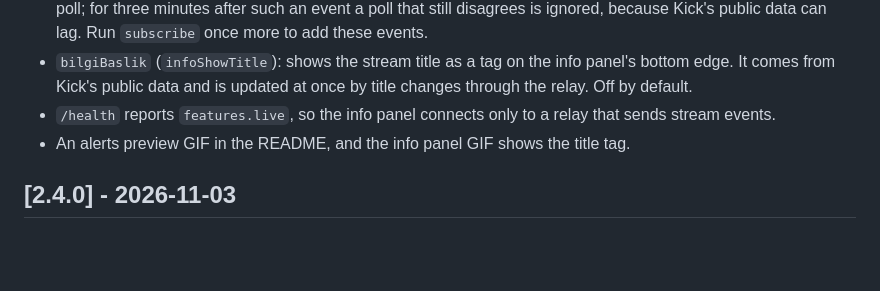
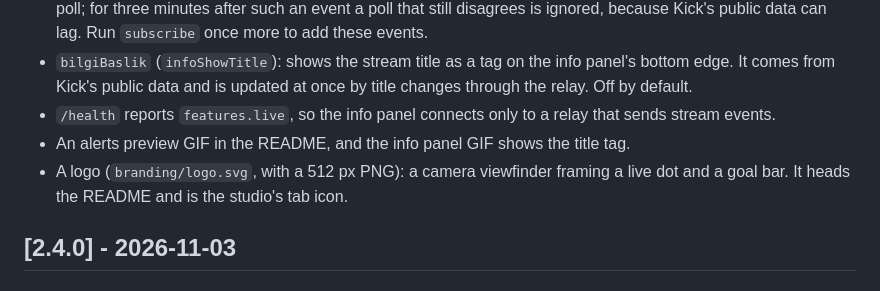
Before and after one commit to IACBI/kick-streamer-overlays, a Markdown page: CHANGELOG.md, the part around the change. Drawn GitHub-style; blank space fills up the shorter version.

```diff
--- a/CHANGELOG.md
+++ b/CHANGELOG.md
@@ -22,6 +22,7 @@ All notable changes to this project are listed here. The format follows [Keep a
 - `bilgiBaslik` (`infoShowTitle`): shows the stream title as a tag on the info panel's bottom edge. It comes from Kick's public data and is updated at once by title changes through the relay. Off by default.
 - `/health` reports `features.live`, so the info panel connects only to a relay that sends stream events.
 - An alerts preview GIF in the README, and the info panel GIF shows the title tag.
+- A logo (`branding/logo.svg`, with a 512 px PNG): a camera viewfinder framing a live dot and a goal bar. It heads the README and is the studio's tab icon.
 
 ## [2.4.0] - 2026-11-03
 
```
Also changed, not shown: README.md (+1 -1 lines), branding/logo-512.png (added), 2 other files.
